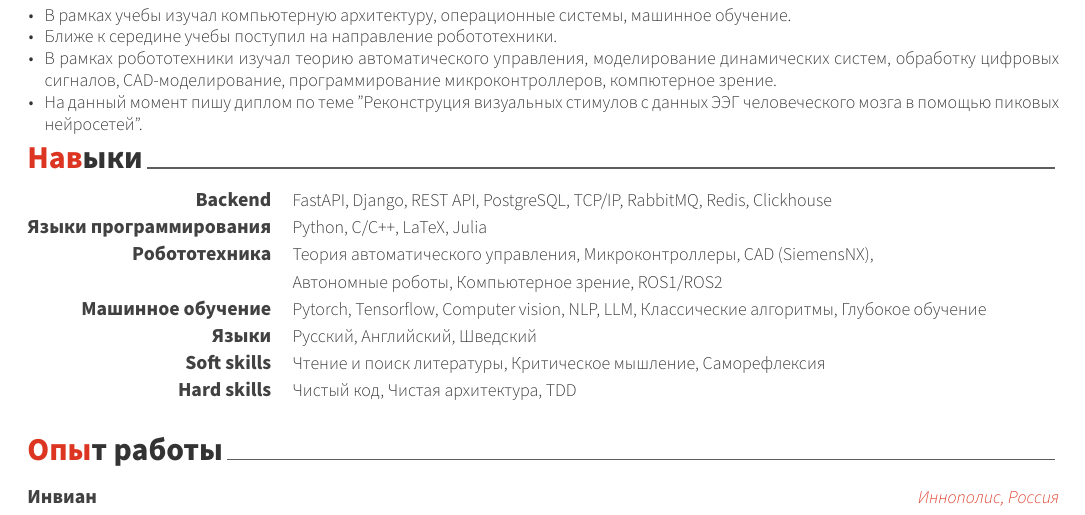
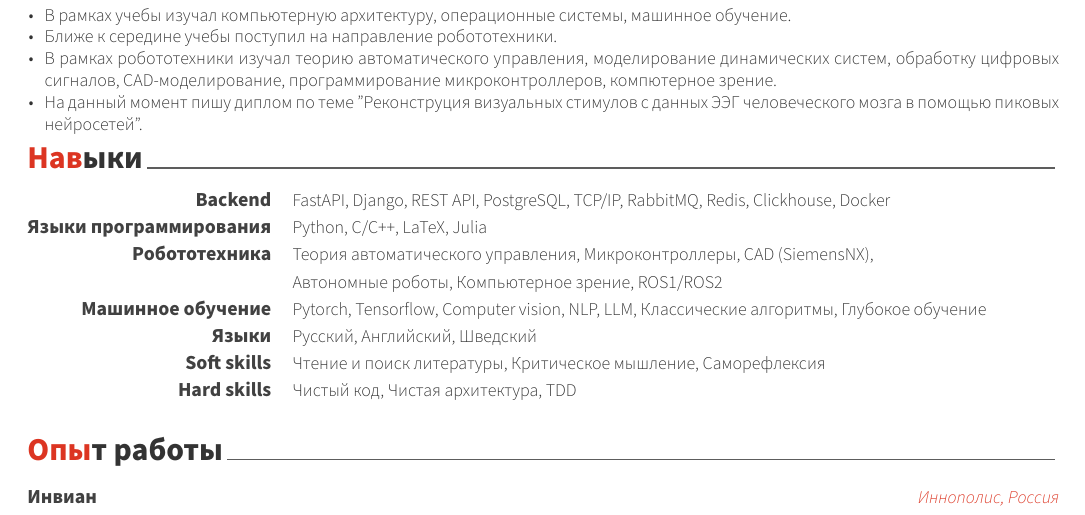
Before and after one commit to EveryoneHATEme/cv, a LaTeX CV (rus/main.tex, which reads rus/cv/skills.tex): part of page 1 of 2, cut so that both start at the same text. Compiled offline with XeLaTeX.

Commit message:
Updated cv

```diff
--- a/rus/cv/skills.tex
+++ b/rus/cv/skills.tex
@@ -12,7 +12,7 @@
 %---------------------------------------------------------
   \cvskill
     {Backend} % Category
-    {FastAPI, Django, REST API, PostgreSQL, TCP/IP, RabbitMQ, Redis, Clickhouse} % Skills
+    {FastAPI, Django, REST API, PostgreSQL, TCP/IP, RabbitMQ, Redis, Clickhouse, Docker} % Skills
 
 %---------------------------------------------------------
   \cvskill
```
Also changed, not shown: eng/cv/skills.tex (+1 -1 lines), eng/main.pdf, rus/main.pdf.
